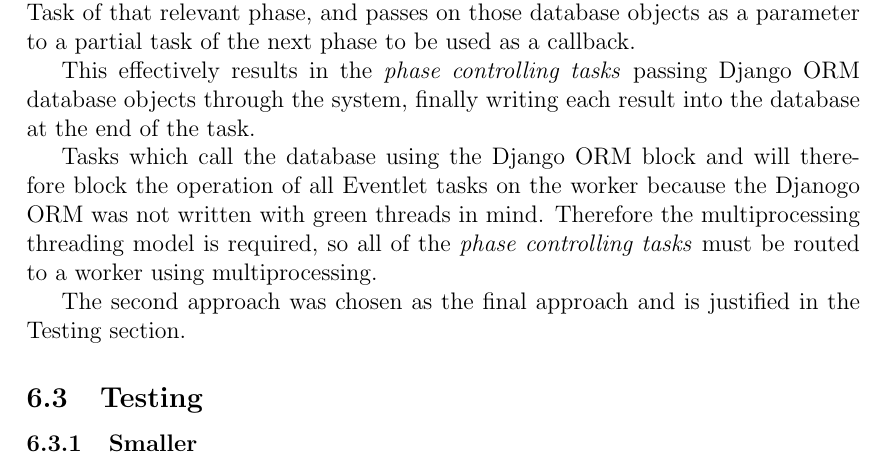
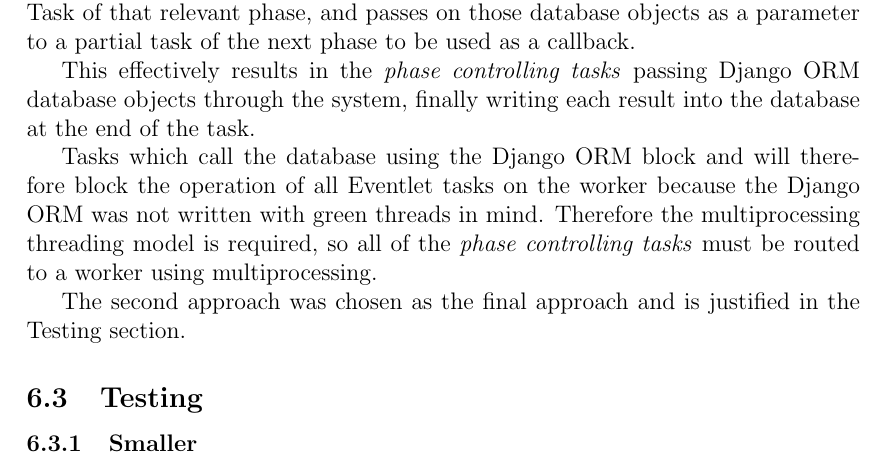
Before and after one commit to chrissorchard/malucrawl, a LaTeX paper (doc/report/final-report.tex, which reads doc/report/tech-sections/celery-framework/design.tex): part of page 29 of 57, cut so that both start at the same text. Compiled offline with pdfLaTeX.

Commit message:
That's not how you spell django

```diff
--- a/doc/report/tech-sections/celery-framework/design.tex
+++ b/doc/report/tech-sections/celery-framework/design.tex
@@ -91,7 +91,7 @@ The second approach used, making use of a Celery a Task for each phase of operat
 
 This effectively results in the \emph{phase controlling tasks} passing Django ORM database objects through the system, finally writing each result into the database at the end of the task.
 
-Tasks which call the database using the Django ORM block and will therefore block the operation of all Eventlet tasks on the worker because the Djanogo ORM was not written with green threads in mind.  Therefore the multiprocessing threading model is required, so all of the \emph{phase controlling tasks} must be routed to a worker using multiprocessing.
+Tasks which call the database using the Django ORM block and will therefore block the operation of all Eventlet tasks on the worker because the Django ORM was not written with green threads in mind.  Therefore the multiprocessing threading model is required, so all of the \emph{phase controlling tasks} must be routed to a worker using multiprocessing.
 
 The second approach was chosen as the final approach and is justified in the Testing section.
 
```
